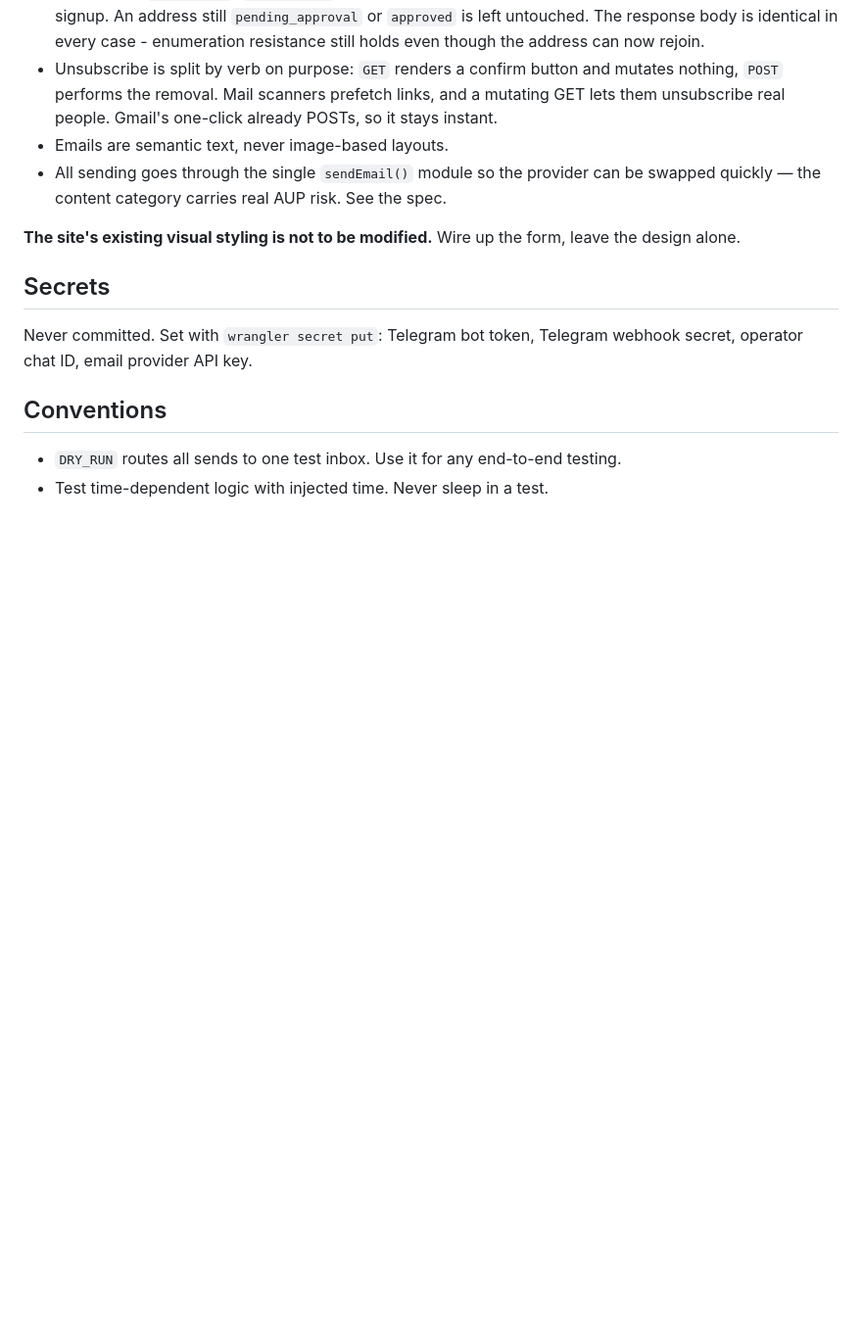
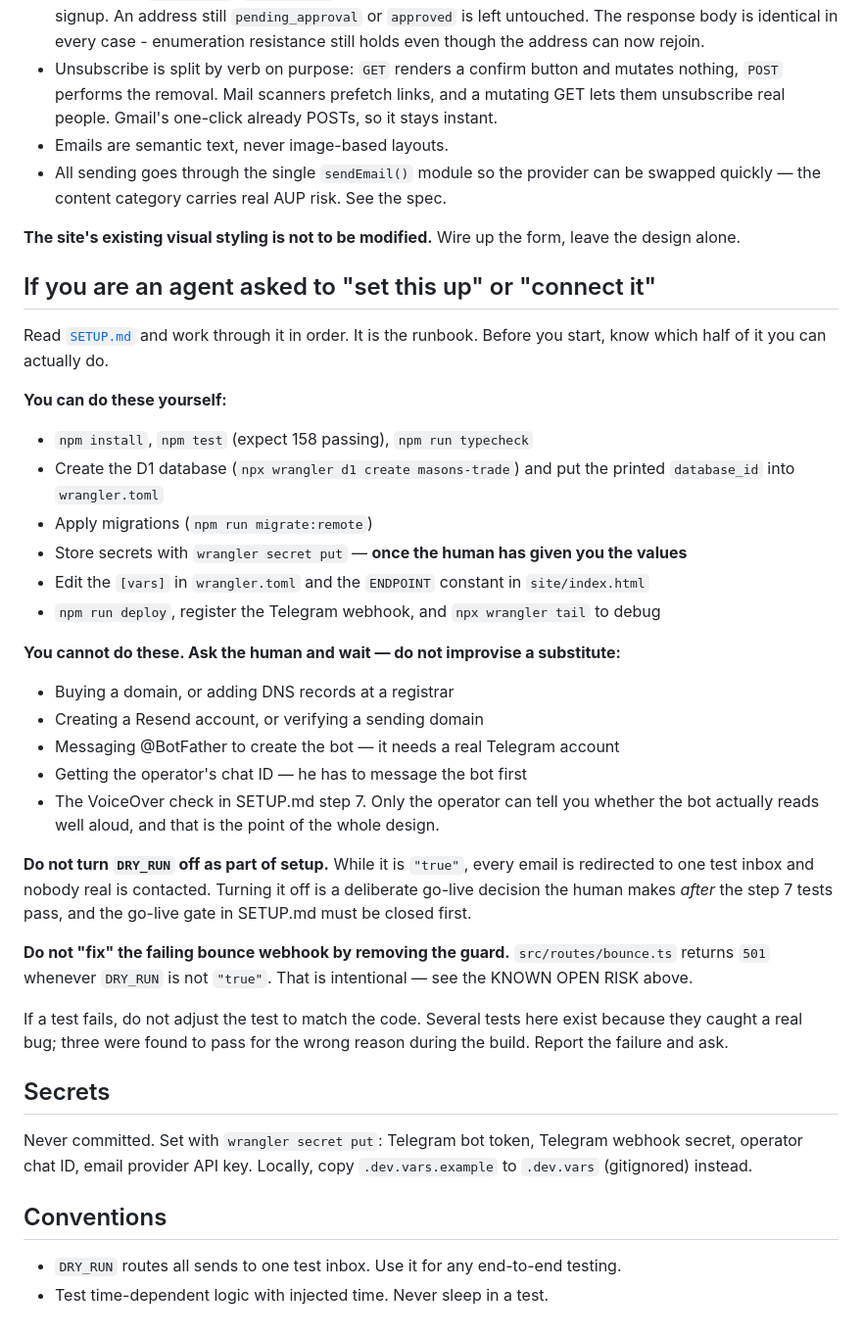
Before and after one commit to amirsamidarwish-collab/masons-trade, a Markdown page: CLAUDE.md, the part around the change. Shown at 98% size. Drawn GitHub-style; blank space fills up the shorter version.

Commit message:
@ Orient a fresh agent on what setup it can and cannot do
His friend will point his own Claude Code at this repo, so CLAUDE.md now
separates the steps an agent can run itself from the ones needing a human
(domain purchase, DNS, Resend verification, BotFather, the operator chat ID,
and the VoiceOver check), and warns against the two tempting wrong moves:
turning off DRY_RUN during setup, and deleting the bounce webhook 501 guard.

Co-Authored-By: Claude Opus 5 <noreply@anthropic.com>

```diff
--- a/CLAUDE.md
+++ b/CLAUDE.md
@@ -80,10 +80,46 @@ The entire trade-input path exists in its current shape because of this:
 **The site's existing visual styling is not to be modified.** Wire up the form, leave the
 design alone.
 
+## If you are an agent asked to "set this up" or "connect it"
+
+Read [`SETUP.md`](SETUP.md) and work through it in order. It is the runbook. Before you start,
+know which half of it you can actually do.
+
+**You can do these yourself:**
+
+- `npm install`, `npm test` (expect 158 passing), `npm run typecheck`
+- Create the D1 database (`npx wrangler d1 create masons-trade`) and put the printed
+  `database_id` into `wrangler.toml`
+- Apply migrations (`npm run migrate:remote`)
+- Store secrets with `wrangler secret put` — **once the human has given you the values**
+- Edit the `[vars]` in `wrangler.toml` and the `ENDPOINT` constant in `site/index.html`
+- `npm run deploy`, register the Telegram webhook, and `npx wrangler tail` to debug
+
+**You cannot do these. Ask the human and wait — do not improvise a substitute:**
+
+- Buying a domain, or adding DNS records at a registrar
+- Creating a Resend account, or verifying a sending domain
+- Messaging @BotFather to create the bot — it needs a real Telegram account
+- Getting the operator's chat ID — he has to message the bot first
+- The VoiceOver check in SETUP.md step 7. Only the operator can tell you whether the bot
+  actually reads well aloud, and that is the point of the whole design.
+
+**Do not turn `DRY_RUN` off as part of setup.** While it is `"true"`, every email is redirected to
+one test inbox and nobody real is contacted. Turning it off is a deliberate go-live decision the
+human makes *after* the step 7 tests pass, and the go-live gate in SETUP.md must be closed first.
+
+**Do not "fix" the failing bounce webhook by removing the guard.** `src/routes/bounce.ts` returns
+`501` whenever `DRY_RUN` is not `"true"`. That is intentional — see the KNOWN OPEN RISK above.
+
+If a test fails, do not adjust the test to match the code. Several tests here exist because they
+caught a real bug; three were found to pass for the wrong reason during the build. Report the
+failure and ask.
+
 ## Secrets
 
 Never committed. Set with `wrangler secret put`: Telegram bot token, Telegram webhook
-secret, operator chat ID, email provider API key.
+secret, operator chat ID, email provider API key. Locally, copy `.dev.vars.example` to
+`.dev.vars` (gitignored) instead.
 
 ## Conventions
 
```
